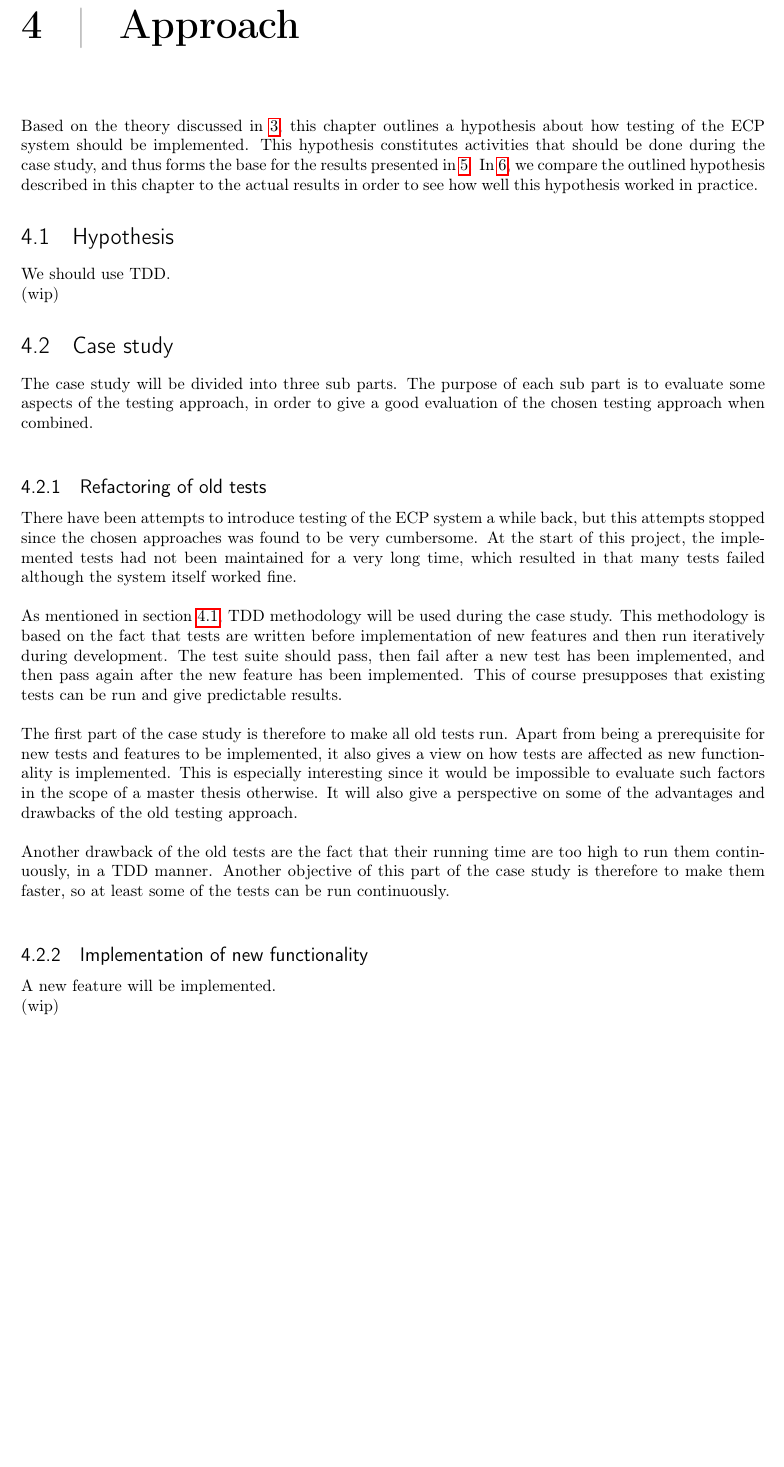
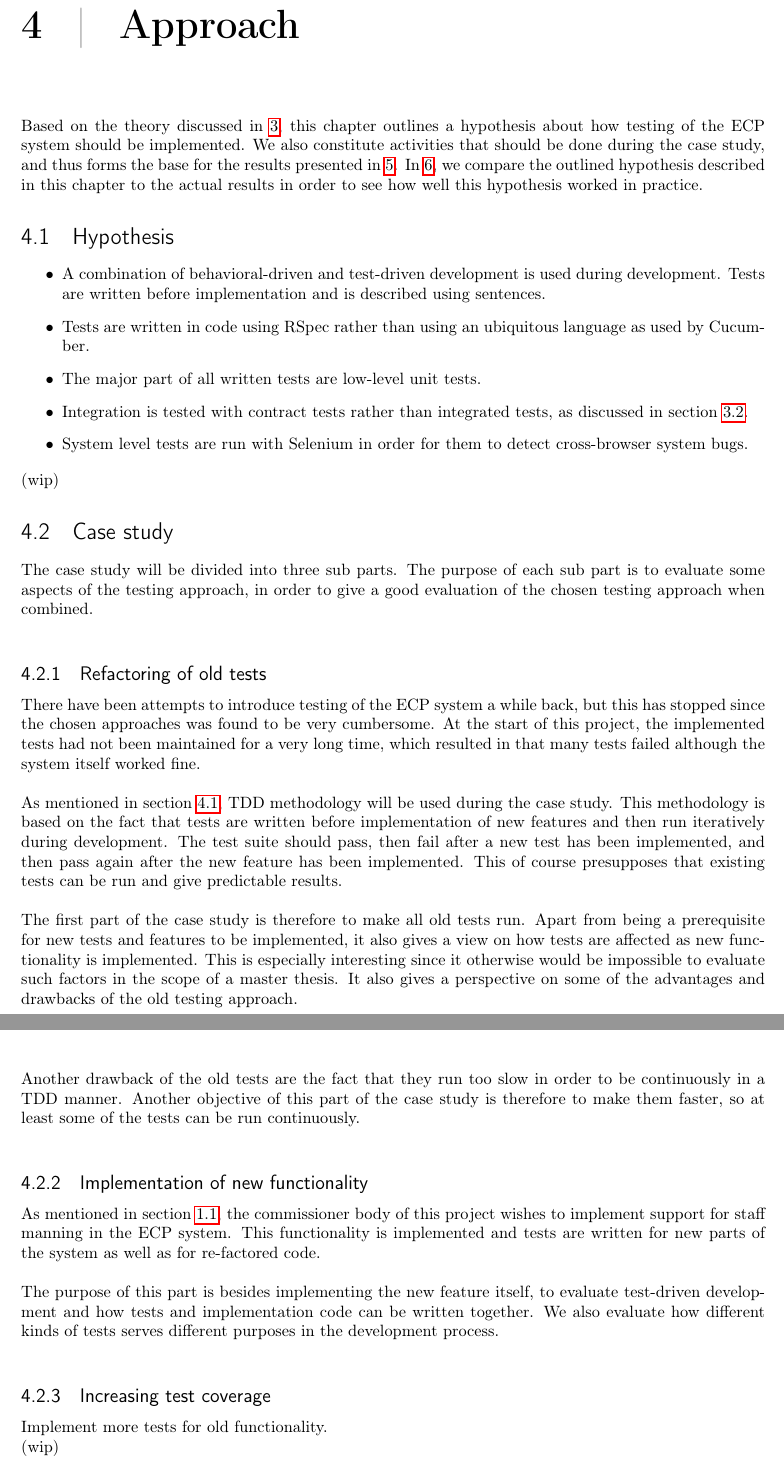
Before and after one commit to nip3o/master-thesis, a LaTeX thesis (rapporter/final-report/final-report.tex, which reads rapporter/final-report/approach/approach-intro.tex, rapporter/final-report/approach/case-study.tex, rapporter/final-report/approach/hypothesis.tex): part of page 15 of 19 before the commit and two parts of pages 15 and 16 of 20 after it, the two joined at a grey line, cut so that both start at the same text, the shorter picture padded with empty space. Compiled offline with pdfLaTeX.

Commit message:
More approach stufffz

```diff
--- a/rapporter/final-report/approach/approach-intro.tex
+++ b/rapporter/final-report/approach/approach-intro.tex
@@ -1,7 +1,7 @@
 Based on the theory discussed in \ref{chap:theory}, this chapter
 outlines a hypothesis about how testing of the ECP system should be
-implemented. This hypothesis constitutes activities that should be done
-during the case study, and thus forms the base for the results presented
-in \ref{chap:results}. In \ref{chap:discussion}, we compare the outlined
+implemented. We also constitute activities that should be done during
+the case study, and thus forms the base for the results presented in
+\ref{chap:results}. In \ref{chap:discussion}, we compare the outlined
 hypothesis described in this chapter to the actual results in order to
 see how well this hypothesis worked in practice.
--- a/rapporter/final-report/approach/case-study.tex
+++ b/rapporter/final-report/approach/case-study.tex
@@ -8,10 +8,10 @@ combined.\\
 \subsection{Refactoring of old tests}
 
 There have been attempts to introduce testing of the ECP system a while
-back, but this attempts stopped since the chosen approaches was found to
-be very cumbersome. At the start of this project, the implemented tests
-had not been maintained for a very long time, which resulted in that
-many tests failed although the system itself worked fine.\\
+back, but this has stopped since the chosen approaches was found to be
+very cumbersome. At the start of this project, the implemented tests had
+not been maintained for a very long time, which resulted in that many
+tests failed although the system itself worked fine.\\
 
 As mentioned in section \ref{sec:hypothesis}, TDD methodology will be
 used during the case study. This methodology is based on the fact that
@@ -25,18 +25,31 @@ The first part of the case study is therefore to make all old tests run.
 Apart from being a prerequisite for new tests and features to be
 implemented, it also gives a view on how tests are affected as new
 functionality is implemented. This is especially interesting since it
-would be impossible to evaluate such factors in the scope of a master
-thesis otherwise. It will also give a perspective on some of the
-advantages and drawbacks of the old testing approach.\\
+otherwise would be impossible to evaluate such factors in the scope of a
+master thesis. It also gives a perspective on some of the advantages
+and drawbacks of the old testing approach.\\
 
-Another drawback of the old tests are the fact that their running time
-are too high to run them continuously, in a TDD manner. Another
-objective of this part of the case study is therefore to make them
-faster, so at least some of the tests can be run continuously.\\
+Another drawback of the old tests are the fact that they run too slow in
+order to be continuously in a TDD manner. Another objective of this part
+of the case study is therefore to make them faster, so at least some of
+the tests can be run continuously.\\
 
 
 \subsection{Implementation of new functionality}
 
-A new feature will be implemented.
+As mentioned in section \ref{sec:background}, the commissioner body of
+this project wishes to implement support for staff manning in the ECP
+system. This functionality is implemented and tests are written for
+new parts of the system as well as for re-factored code.\\
+
+The purpose of this part is besides implementing the new feature itself,
+to evaluate test-driven development and how tests and implementation
+code can be written together. We also evaluate how different kinds of
+tests serves different purposes in the development process.\\
+
+
+\subsection{Increasing test coverage}
+
+Implement more tests for old functionality.
 
 (wip)
--- a/rapporter/final-report/approach/hypothesis.tex
+++ b/rapporter/final-report/approach/hypothesis.tex
@@ -1,3 +1,15 @@
-We should use TDD.
+
+\begin{itemize}
+    \item A combination of behavioral-driven and test-driven development
+          is used during development. Tests are written before
+          implementation and is described using sentences.
+    \item Tests are written in code using RSpec rather than using an
+          ubiquitous language as used by Cucumber.
+    \item The major part of all written tests are low-level unit tests.
+    \item Integration is tested with contract tests rather than integrated
+          tests, as discussed in section \ref{sec:integration_testing}.
+    \item System level tests are run with Selenium in order for them
+          to detect cross-browser system bugs.
+\end{itemize}
 
 (wip)
```
Also changed, not shown: rapporter/final-report/final-report.tex (+2 -0 lines), rapporter/final-report/theory/tdd.tex (+2 -1 lines), rapporter/final-report/final-report.pdf.
